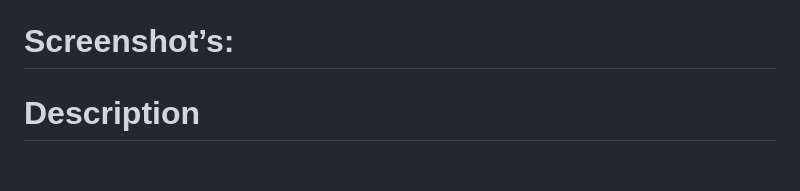
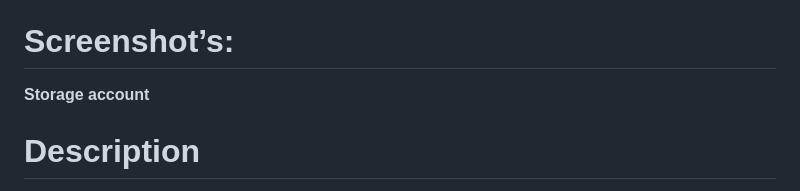
Before and after one commit to eshwar3240/Az_Project_Agro_Hub-main, a Markdown page: README.md, the part around the change. Drawn GitHub-style; blank space fills up the shorter version.

```diff
--- a/README.md
+++ b/README.md
@@ -51,6 +51,8 @@ Azure Storage Account:- Azure Storage Account is a foundational component in Mic
 Azure Chatbot :- The Azure AI Language Chatbot is a cutting-edge conversational agent powered by Microsoft's Azure platform. Leveraging advanced natural language processing capabilities, it facilitates dynamic and context-aware interactions. This intelligent chatbot employs machine learning algorithms to comprehend user queries, providing personalized responses and assistance across diverse domains. Seamlessly integrating with Azure services, it ensures scalability and reliability.
 
 <h1>Screenshot’s:</h1>
+<b>Storage account</b>
+
 
 <h1>Description</h1>
 
```
